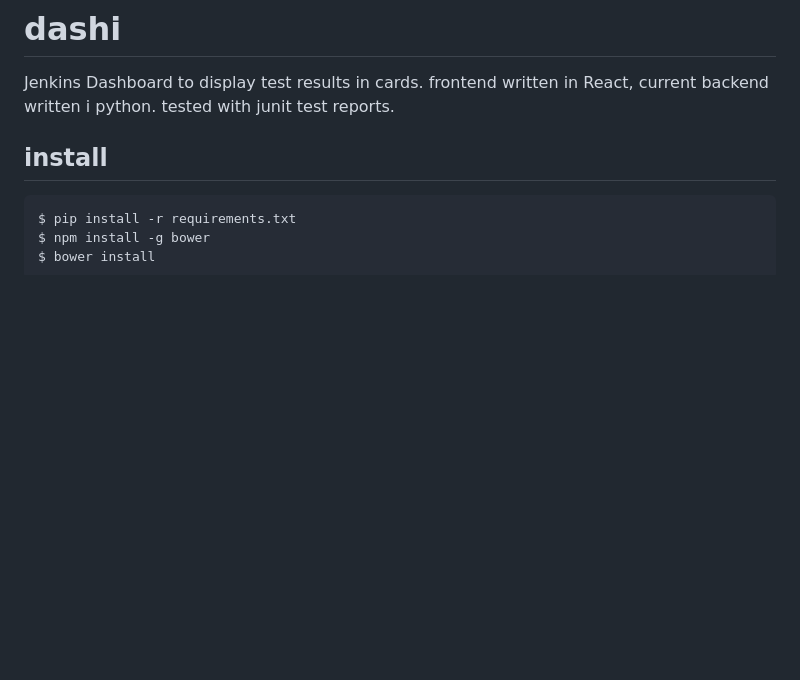
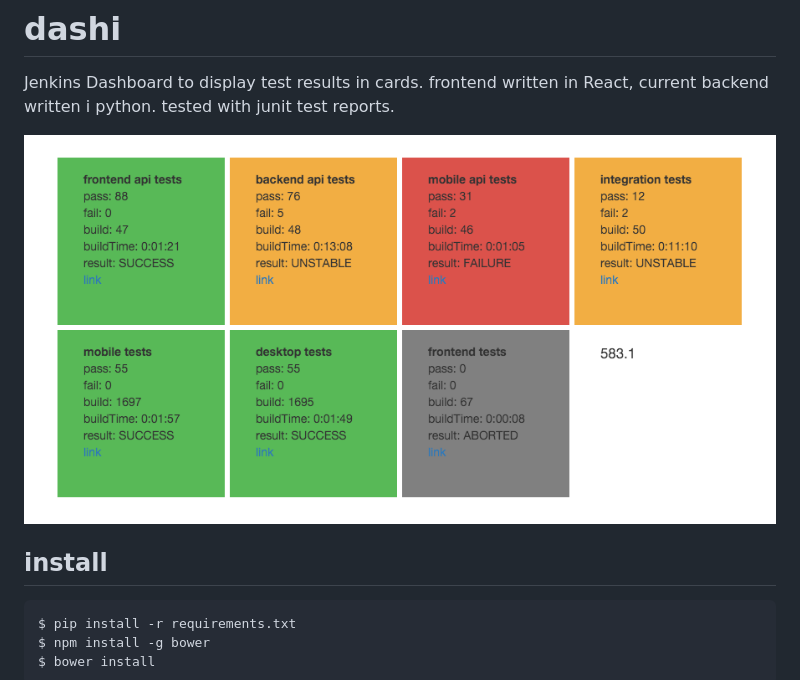
Before and after one commit to qoneci/dashi, a Markdown page: README.md, the part around the change. Drawn GitHub-style; pictures changed too: dashi-demo.png (added); blank space fills up the shorter version.

Commit message:
adding demo image

```diff
--- a/README.md
+++ b/README.md
@@ -1,6 +1,8 @@
 # dashi
 
 Jenkins Dashboard to display test results in cards. frontend written in React, current backend written i python. tested with junit test reports.
+
+![demo image](dashi-demo.png "demo")
 
 install
 -------
```
